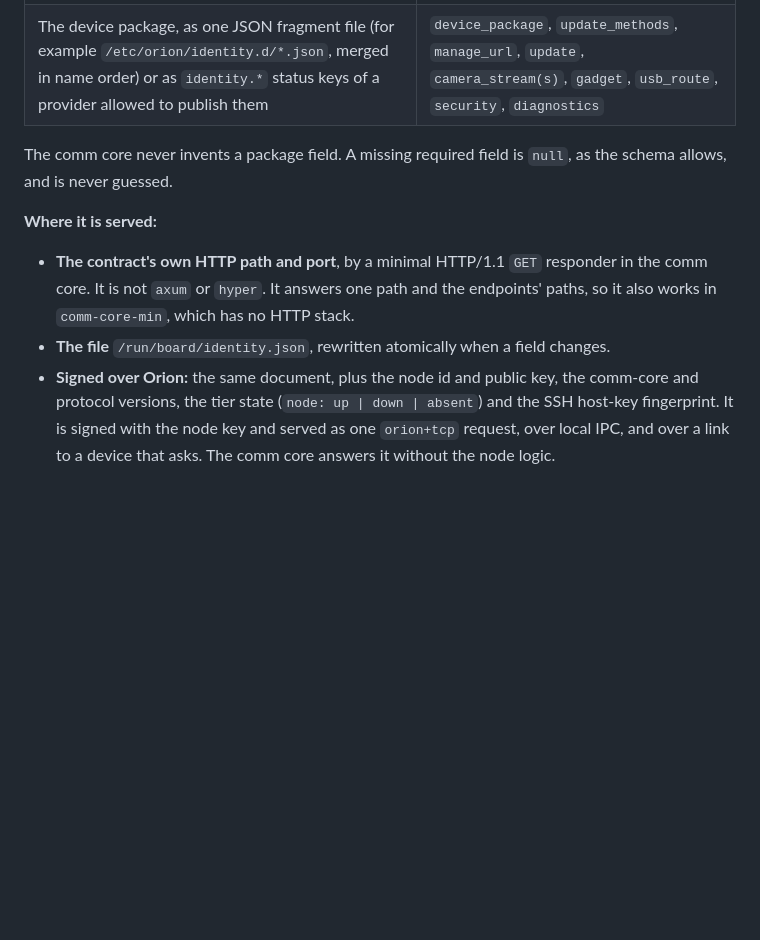
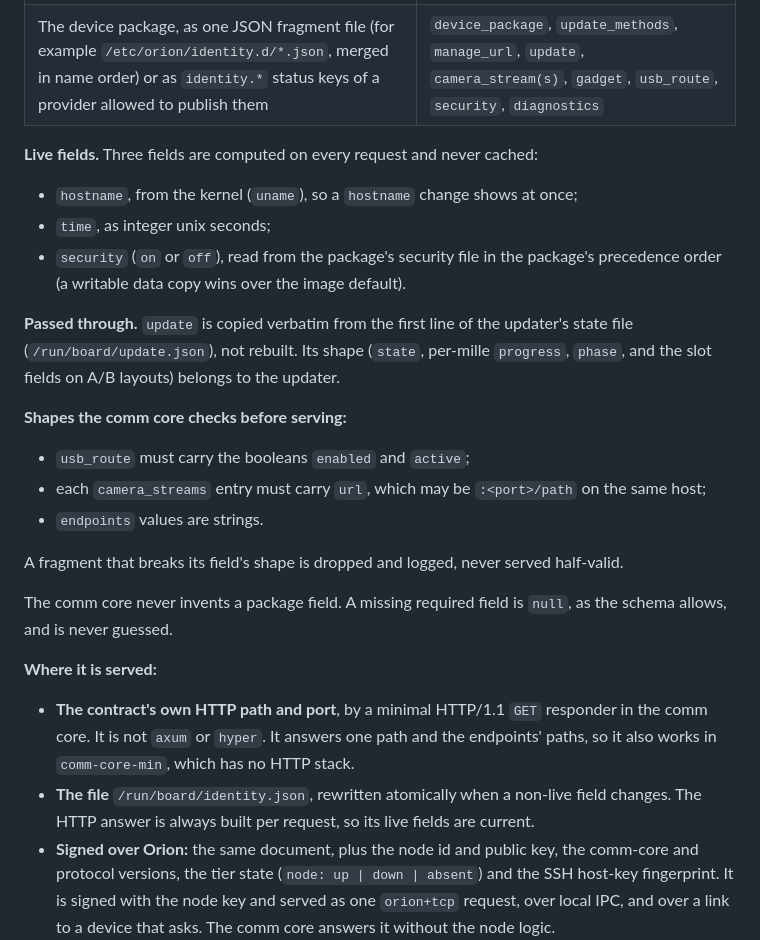
Before and after one commit to Prometheus-Dynamics/Orion, a Markdown page: docs/design/comm-core.md, the part around the change. Rendered like a GitHub page; blank space fills up the shorter version.

Commit message:
comm-core design: live identity fields, verbatim update state, shape checks
hostname, time and security are computed per request; update is passed through from the
updater's state file; usb_route, camera_streams and endpoints are shape-checked before serving.

Co-Authored-By: Claude Opus 5.5 <noreply@anthropic.com>

```diff
--- a/docs/design/comm-core.md
+++ b/docs/design/comm-core.md
@@ -250,6 +250,23 @@ identity endpoint.
 | The comm core itself (host facts it already reads, `crates/node/src/host_facts.rs`) | `contract`, `model`, `rev`, `serial`, `hostname`, `os`, `macs`, `time`, `bootloader` when readable, `endpoints` (its own status, events, stream, actions paths), `actions` (the node actions it routes, `reboot` included) |
 | The device package, as one JSON fragment file (for example `/etc/orion/identity.d/*.json`, merged in name order) or as `identity.*` status keys of a provider allowed to publish them | `device_package`, `update_methods`, `manage_url`, `update`, `camera_stream(s)`, `gadget`, `usb_route`, `security`, `diagnostics` |
 
+**Live fields.** Three fields are computed on every request and never cached:
+- `hostname`, from the kernel (`uname`), so a `hostname` change shows at once;
+- `time`, as integer unix seconds;
+- `security` (`on` or `off`), read from the package's security file in the package's precedence
+  order (a writable data copy wins over the image default).
+
+**Passed through.** `update` is copied verbatim from the first line of the updater's state file
+(`/run/board/update.json`), not rebuilt. Its shape (`state`, per-mille `progress`, `phase`, and
+the slot fields on A/B layouts) belongs to the updater.
+
+**Shapes the comm core checks before serving:**
+- `usb_route` must carry the booleans `enabled` and `active`;
+- each `camera_streams` entry must carry `url`, which may be `:<port>/path` on the same host;
+- `endpoints` values are strings.
+
+A fragment that breaks its field's shape is dropped and logged, never served half-valid.
+
 The comm core never invents a package field. A missing required field is `null`, as the schema
 allows, and is never guessed.
 
@@ -257,7 +274,8 @@ allows, and is never guessed.
 - **The contract's own HTTP path and port**, by a minimal HTTP/1.1 `GET` responder in the comm
   core. It is not `axum` or `hyper`. It answers one path and the endpoints' paths, so it also
   works in `comm-core-min`, which has no HTTP stack.
-- **The file** `/run/board/identity.json`, rewritten atomically when a field changes.
+- **The file** `/run/board/identity.json`, rewritten atomically when a non-live field changes. The
+  HTTP answer is always built per request, so its live fields are current.
 - **Signed over Orion:** the same document, plus the node id and public key, the comm-core and
   protocol versions, the tier state (`node: up | down | absent`) and the SSH host-key
   fingerprint. It is signed with the node key and served as one `orion+tcp` request, over local
```
